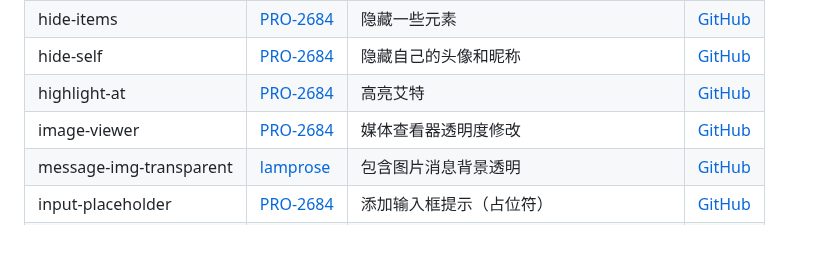
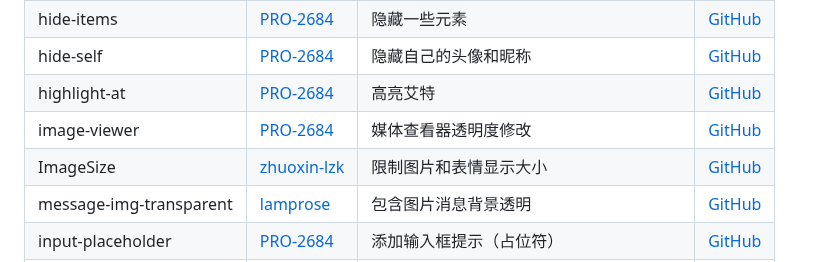
Before and after one commit to PRO-2684/transitio, a Markdown page: README.md, the part around the change. GitHub-like rendering; blank space fills up the shorter version.

Commit message:
Update README.md
添加我的ImageSize到README.md

```diff
--- a/README.md
+++ b/README.md
@@ -90,6 +90,7 @@ plugins (所有的插件目录)
 | hide-self | [PRO-2684](https://github.com/PRO-2684) | 隐藏自己的头像和昵称 | [GitHub](https://github.com/PRO-2684/Transitio-user-css/#hide-self) |
 | highlight-at | [PRO-2684](https://github.com/PRO-2684) | 高亮艾特 | [GitHub](https://github.com/PRO-2684/Transitio-user-css/#highlight-at) |
 | image-viewer | [PRO-2684](https://github.com/PRO-2684) | 媒体查看器透明度修改 | [GitHub](https://github.com/PRO-2684/Transitio-user-css/#image-viewer) |
+| ImageSize | [zhuoxin-lzk](https://github.com/zhuoxin-lzk) | 限制图片和表情显示大小 | [GitHub](https://github.com/zhuoxin-lzk/transitio-ImageSize) |
 | message-img-transparent | [lamprose](https://github.com/lamprose) | 包含图片消息背景透明 | [GitHub](https://github.com/lamprose/transitio-css#message-img-transparent) |
 | input-placeholder | [PRO-2684](https://github.com/PRO-2684) | 添加输入框提示（占位符） | [GitHub](https://github.com/PRO-2684/Transitio-user-css/#input-placeholder) |
 | link-color | [PRO-2684](https://github.com/PRO-2684) | 链接动态颜色：悬浮/按下时显示相应颜色。 | [GitHub](https://github.com/PRO-2684/Transitio-user-css/#link-color) |
```
